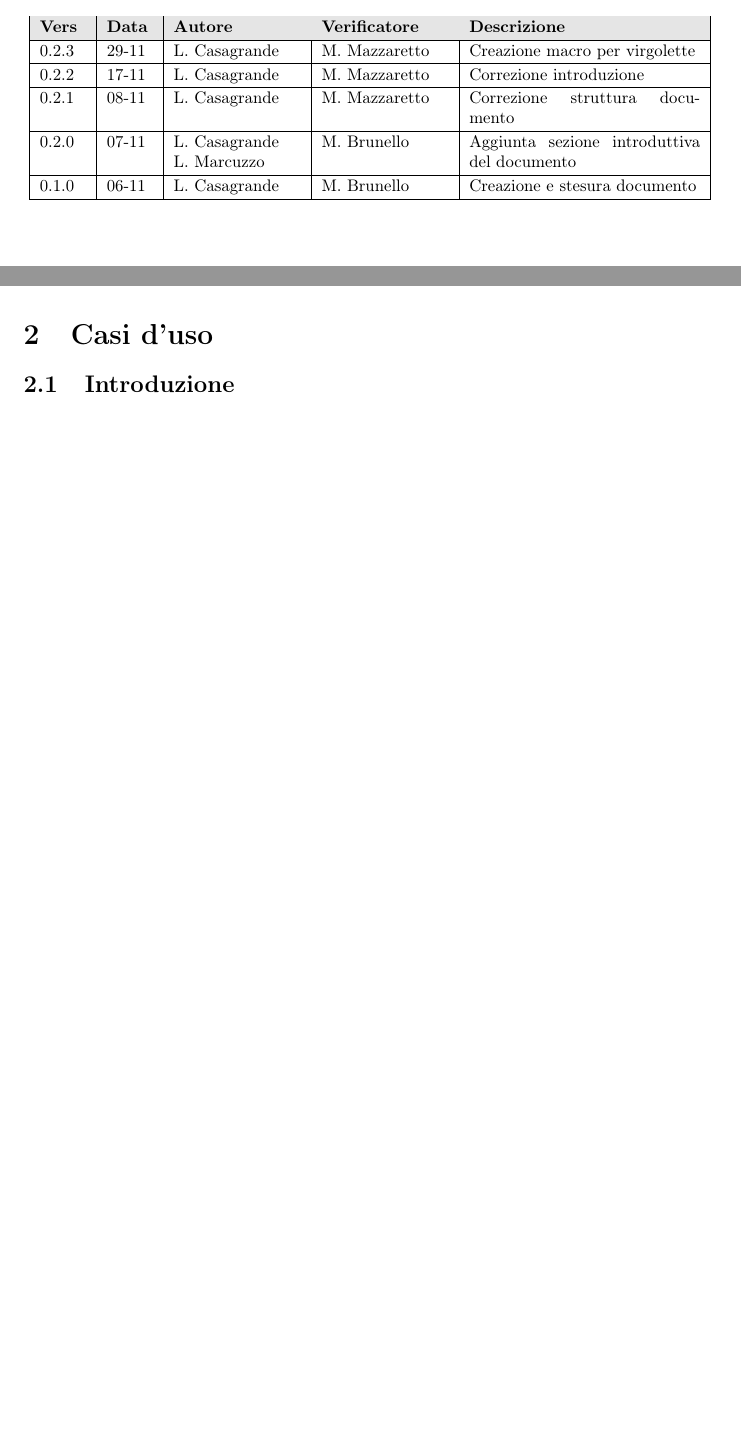
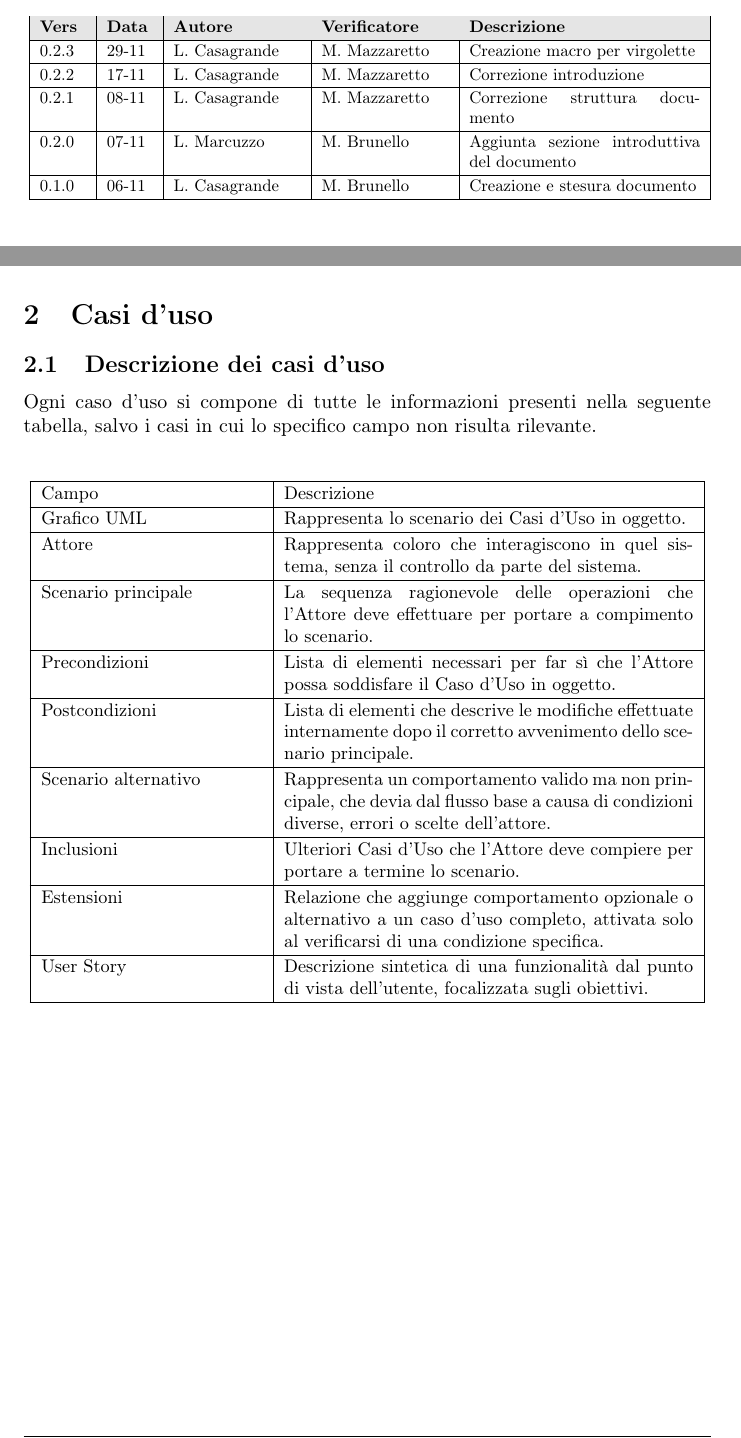
Before and after one commit to NullPointersGroup/Documentazione, a LaTeX document (src/RTB/Documenti Esterni/Analisi dei Requisiti/Analisi_dei_Requisiti.tex, which reads src/RTB/Documenti Esterni/Analisi dei Requisiti/content/casi_uso/casi_uso.tex, src/RTB/Documenti Esterni/Analisi dei Requisiti/content/modifiche.tex): two parts of pages 2 and 9 of 10, joined at a grey line, cut so that both start at the same text, the shorter picture padded with empty space. Compiled offline with pdfLaTeX.

Commit message:
Inizio stesura introduzione

```diff
--- a/src/RTB/Documenti Esterni/Analisi dei Requisiti/Analisi_dei_Requisiti.tex
+++ b/src/RTB/Documenti Esterni/Analisi dei Requisiti/Analisi_dei_Requisiti.tex
@@ -35,7 +35,7 @@
 \fancyhead[R]{Analisi dei Requisiti}
 \renewcommand{\headrulewidth}{0.4pt}
 % Piè di pagina
-\fancyfoot[C]{Pagina \thepage{} di \pageref{LastPage}}
+\fancyfoot[C]{Pagina \thepage{} di \pageref*{LastPage}}
 \renewcommand{\footrulewidth}{0.4pt}
 
 % --- Ridefinizione dello stile plain per gli indici ---
@@ -43,7 +43,7 @@
   \fancyhf{}
   \fancyhead[L]{NullPointers Group}
   \fancyhead[R]{Analisi dei Requisiti}
-  \fancyfoot[C]{Pagina \thepage{} di \pageref{LastPage}}
+  \fancyfoot[C]{Pagina \thepage{} di \pageref*{LastPage}}
   \renewcommand{\headrulewidth}{0.4pt}
   \renewcommand{\footrulewidth}{0.4pt}
 }
@@ -51,7 +51,7 @@
 % --- Solo piè di pagina per la prima pagina ---
 \fancypagestyle{firstpage}{
   \fancyhf{}
-  \fancyfoot[C]{Pagina \thepage{} di \pageref{LastPage}}
+  \fancyfoot[C]{Pagina \thepage{} di \pageref*{LastPage}}
   \renewcommand{\headrulewidth}{0pt}
   \renewcommand{\footrulewidth}{0.4pt}
 }
--- a/src/RTB/Documenti Esterni/Analisi dei Requisiti/content/casi_uso/casi_uso.tex
+++ b/src/RTB/Documenti Esterni/Analisi dei Requisiti/content/casi_uso/casi_uso.tex
@@ -1,2 +1,34 @@
 \section{Casi d'uso}
-	\subsection{Introduzione}
+\subsection{Descrizione dei casi d'uso}
+Ogni caso d'uso si compone di tutte le informazioni presenti nella seguente tabella, salvo i casi in cui lo specifico campo non risulta rilevante.\\
+
+\begin{table}[h]
+	\centering
+	\renewcommand{\arraystretch}{1.15}
+	\resizebox{\textwidth}{!}{
+		\begin{tabular}{|p{0.35\textwidth}|p{0.65\textwidth}|}
+			\hline
+			Campo & Descrizione \\
+			\hline
+			Grafico UML & Rappresenta lo scenario dei Casi d'Uso in oggetto. \\
+			\hline
+			Attore & Rappresenta coloro che interagiscono in quel sistema, senza il controllo da parte del sistema. \\
+			\hline
+			Scenario principale & La sequenza ragionevole delle operazioni che l'Attore deve effettuare per portare a compimento lo scenario. \\
+			\hline
+			Precondizioni & Lista di elementi necessari per far sì che l'Attore possa soddisfare il Caso d'Uso in oggetto. \\
+			\hline
+			Postcondizioni & Lista di elementi che descrive le modifiche effettuate internamente dopo il corretto avvenimento dello scenario principale. \\
+			\hline
+			Scenario alternativo & Rappresenta un comportamento valido ma non principale, che devia dal flusso base a causa di condizioni diverse, errori o scelte dell’attore. \\
+			\hline
+			Inclusioni & Ulteriori Casi d'Uso che l'Attore deve compiere per portare a termine lo scenario. \\
+			\hline
+			Estensioni & Relazione che aggiunge comportamento opzionale o alternativo a un caso d’uso completo, attivata solo al verificarsi di una condizione specifica.  \\
+			\hline
+			User Story & Descrizione sintetica di una funzionalità dal punto di vista dell’utente, focalizzata sugli obiettivi. \\
+			\hline
+		\end{tabular}
+	}
+	\vspace{0.3cm}
+\end{table}
--- a/src/RTB/Documenti Esterni/Analisi dei Requisiti/content/modifiche.tex
+++ b/src/RTB/Documenti Esterni/Analisi dei Requisiti/content/modifiche.tex
@@ -15,7 +15,7 @@
 		\hline
 		0.2.1 & 08-11 & L. Casagrande & M. Mazzaretto & Correzione struttura documento \\
 		\hline
-		0.2.0 & 07-11 & L. Casagrande \newline L. Marcuzzo & M. Brunello & Aggiunta sezione introduttiva del documento \\
+		0.2.0 & 07-11 & L. Marcuzzo & M. Brunello & Aggiunta sezione introduttiva del documento \\
 		\hline
 		0.1.0 & 06-11 & L. Casagrande & M. Brunello & Creazione e stesura documento \\
 		\hline
```
Also changed, not shown: src/RTB/Documenti Esterni/Analisi dei Requisiti/Analisi_dei_Requisiti.pdf, src/RTB/Documenti Interni/Norme di Progetto/Norme_di_Progetto.pdf (added), src/RTB/Documenti Esterni/Analisi dei Requisiti/Analisi_dei_Requisiti.tex (18 more changed lines).
